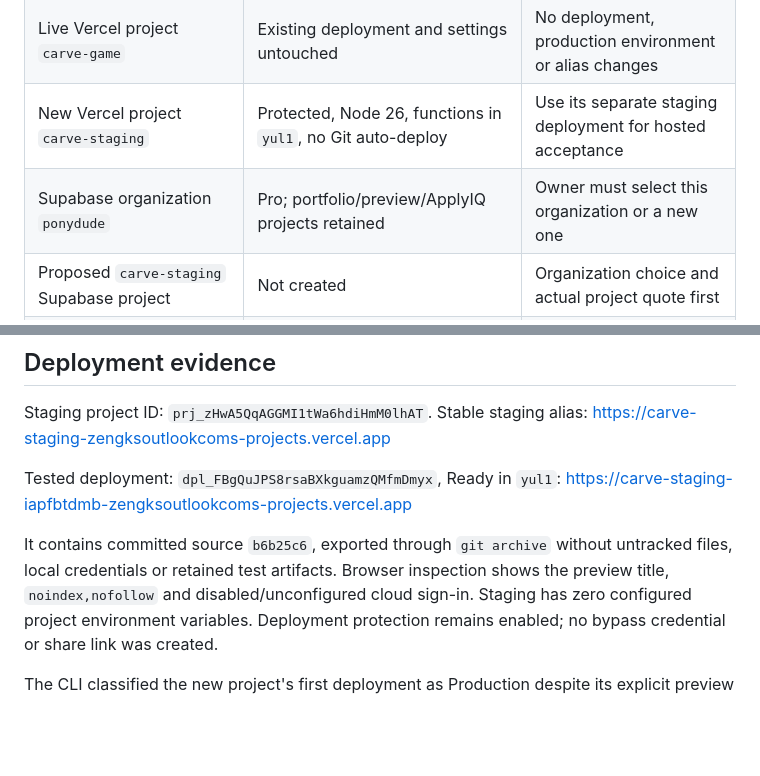
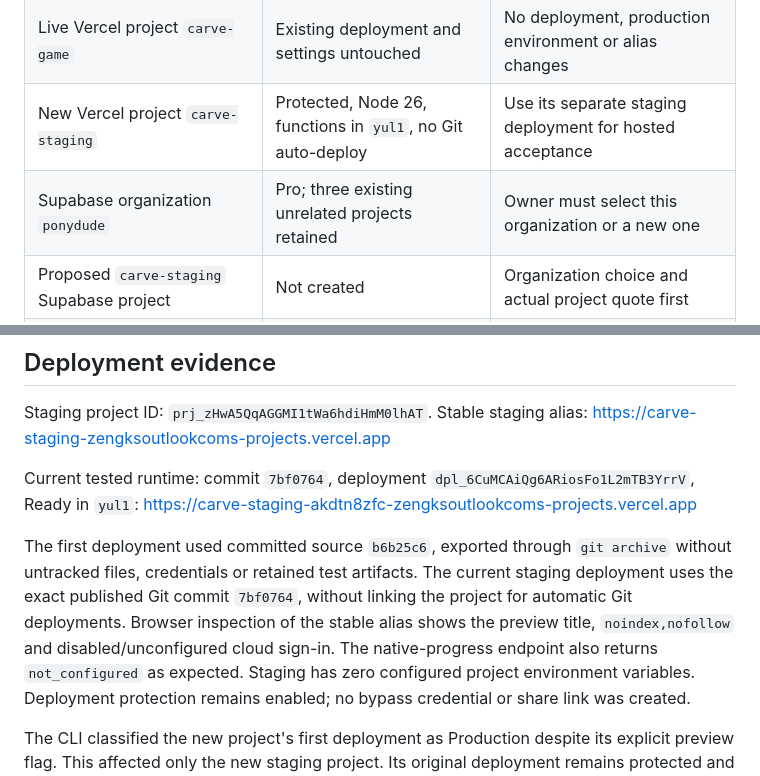
Before and after one commit to zengks/carve-game, a Markdown page: docs/hosted-environments.md, 2 parts joined by grey strips. Rendered like a GitHub page; blank space fills up the shorter version.

Commit message:
docs: record final staging deployment and billing handoff

```diff
--- a/docs/hosted-environments.md
+++ b/docs/hosted-environments.md
@@ -12,7 +12,7 @@ disabled. Existing accounts, hosted projects, simulators and saves are preserved
 | Vercel team `zengksoutlookcoms-projects` | Pro, active; existing account | Review payment method/billing details; no upgrade needed |
 | Live Vercel project `carve-game` | Existing deployment and settings untouched | No deployment, production environment or alias changes |
 | New Vercel project `carve-staging` | Protected, Node 26, functions in `yul1`, no Git auto-deploy | Use its separate staging deployment for hosted acceptance |
-| Supabase organization `ponydude` | Pro; portfolio/preview/ApplyIQ projects retained | Owner must select this organization or a new one |
+| Supabase organization `ponydude` | Pro; three existing unrelated projects retained | Owner must select this organization or a new one |
 | Proposed `carve-staging` Supabase project | Not created | Organization choice and actual project quote first |
 | Proposed `carve-production` Supabase project | Not created | Same; prepare dormant without connecting live clients |
 
@@ -40,12 +40,16 @@ Staging project ID: `prj_zHwA5QqAGGMI1tWa6hdiHmM0lhAT`.
 Stable staging alias:
 https://carve-staging-zengksoutlookcoms-projects.vercel.app
 
-Tested deployment: `dpl_FBgQuJPS8rsaBXkguamzQMfmDmyx`, Ready in `yul1`:
-https://carve-staging-iapfbtdmb-zengksoutlookcoms-projects.vercel.app
+Current tested runtime: commit `7bf0764`, deployment
+`dpl_6CuMCAiQg6ARiosFo1L2mTB3YrrV`, Ready in `yul1`:
+https://carve-staging-akdtn8zfc-zengksoutlookcoms-projects.vercel.app
 
-It contains committed source `b6b25c6`, exported through `git archive` without
-untracked files, local credentials or retained test artifacts. Browser inspection
+The first deployment used committed source `b6b25c6`, exported through `git archive`
+without untracked files, credentials or retained test artifacts. The current
+staging deployment uses the exact published Git commit `7bf0764`, without linking
+the project for automatic Git deployments. Browser inspection of the stable alias
 shows the preview title, `noindex,nofollow` and disabled/unconfigured cloud sign-in.
+The native-progress endpoint also returns `not_configured` as expected.
 Staging has zero configured project environment variables. Deployment protection
 remains enabled; no bypass credential or share link was created.
 
```
Also changed, not shown: docs/platform-storage-setup.md (+2 -2 lines).
